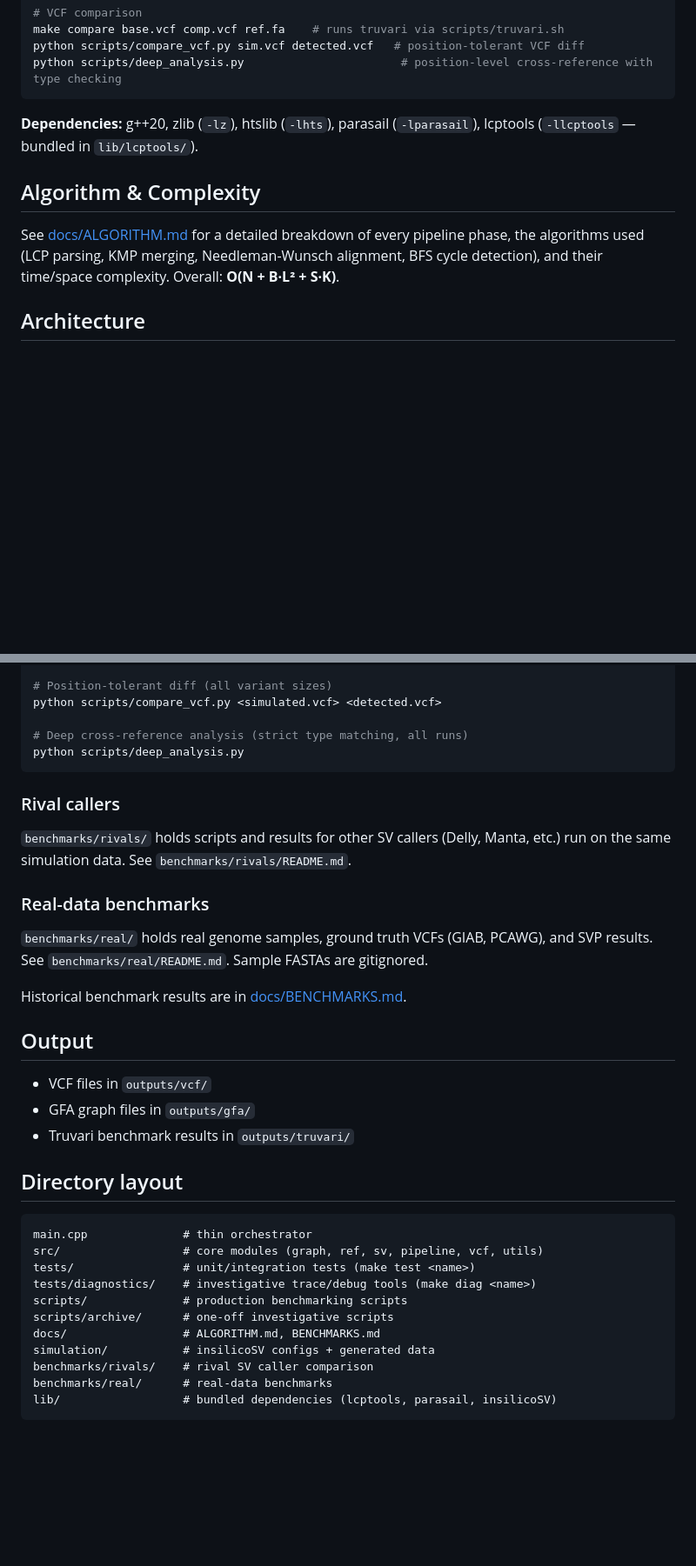
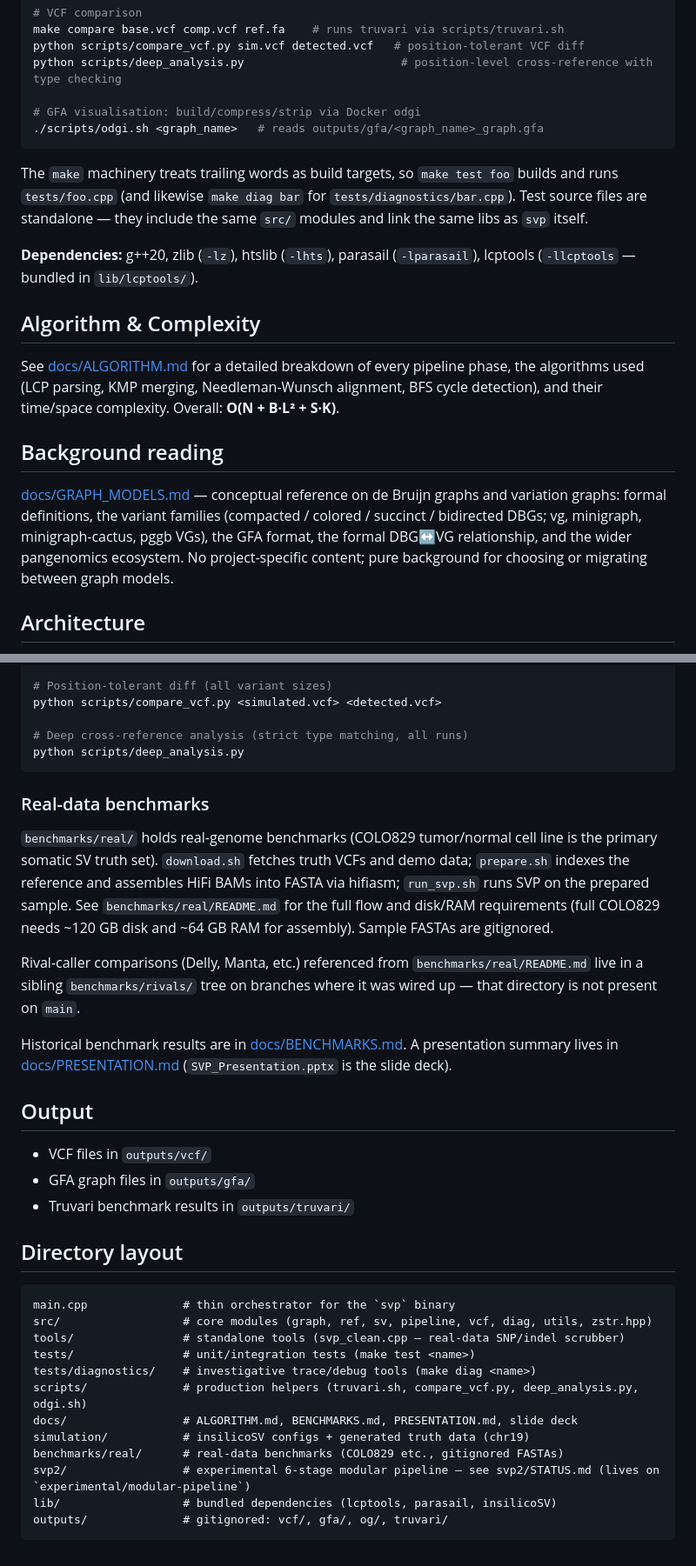
Before and after one commit to BilkentCompGen/janus, a Markdown page: CLAUDE.md, 2 parts joined by grey strips. Shown at 87% size. GitHub-like rendering; blank space fills up the shorter version.

Commit message:
Add docs/GRAPH_MODELS.md (DBG/VG concept reference) and link from CLAUDE.md
Co-Authored-By: Claude Opus 4.7 (1M context) <noreply@anthropic.com>

````diff
--- a/CLAUDE.md
+++ b/CLAUDE.md
@@ -31,13 +33,22 @@ make diag dup_diag
 make compare base.vcf comp.vcf ref.fa    # runs truvari via scripts/truvari.sh
 python scripts/compare_vcf.py sim.vcf detected.vcf   # position-tolerant VCF diff
 python scripts/deep_analysis.py                       # position-level cross-reference with type checking
+
+# GFA visualisation: build/compress/strip via Docker odgi
+./scripts/odgi.sh <graph_name>   # reads outputs/gfa/<graph_name>_graph.gfa
 ```
+
+The `make` machinery treats trailing words as build targets, so `make test foo` builds and runs `tests/foo.cpp` (and likewise `make diag bar` for `tests/diagnostics/bar.cpp`). Test source files are standalone — they include the same `src/` modules and link the same libs as `svp` itself.
 
 **Dependencies:** g++20, zlib (`-lz`), htslib (`-lhts`), parasail (`-lparasail`), lcptools (`-llcptools` — bundled in `lib/lcptools/`).
 
 ## Algorithm & Complexity
 
 See [docs/ALGORITHM.md](docs/ALGORITHM.md) for a detailed breakdown of every pipeline phase, the algorithms used (LCP parsing, KMP merging, Needleman-Wunsch alignment, BFS cycle detection), and their time/space complexity. Overall: **O(N + B·L² + S·K)**.
+
+## Background reading
+
+[docs/GRAPH_MODELS.md](docs/GRAPH_MODELS.md) — conceptual reference on de Bruijn graphs and variation graphs: formal definitions, the variant families (compacted / colored / succinct / bidirected DBGs; vg, minigraph, minigraph-cactus, pggb VGs), the GFA format, the formal DBG↔VG relationship, and the wider pangenomics ecosystem. No project-specific content; pure background for choosing or migrating between graph models.
 
 ## Architecture
 
@@ -116,15 +139,13 @@ python scripts/compare_vcf.py <simulated.vcf> <detected.vcf>
 python scripts/deep_analysis.py
 ```
 
-### Rival callers
-
-`benchmarks/rivals/` holds scripts and results for other SV callers (Delly, Manta, etc.) run on the same simulation data. See `benchmarks/rivals/README.md`.
-
 ### Real-data benchmarks
 
-`benchmarks/real/` holds real genome samples, ground truth VCFs (GIAB, PCAWG), and SVP results. See `benchmarks/real/README.md`. Sample FASTAs are gitignored.
+`benchmarks/real/` holds real-genome benchmarks (COLO829 tumor/normal cell line is the primary somatic SV truth set). `download.sh` fetches truth VCFs and demo data; `prepare.sh` indexes the reference and assembles HiFi BAMs into FASTA via hifiasm; `run_svp.sh` runs SVP on the prepared sample. See `benchmarks/real/README.md` for the full flow and disk/RAM requirements (full COLO829 needs ~120 GB disk and ~64 GB RAM for assembly). Sample FASTAs are gitignored.
 
-Historical benchmark results are in [docs/BENCHMARKS.md](docs/BENCHMARKS.md).
+Rival-caller comparisons (Delly, Manta, etc.) referenced from `benchmarks/real/README.md` live in a sibling `benchmarks/rivals/` tree on branches where it was wired up — that directory is not present on `main`.
+
+Historical benchmark results are in [docs/BENCHMARKS.md](docs/BENCHMARKS.md). A presentation summary lives in [docs/PRESENTATION.md](docs/PRESENTATION.md) (`SVP_Presentation.pptx` is the slide deck).
 
 ## Output
 
@@ -135,15 +156,16 @@ Historical benchmark results are in [docs/BENCHMARKS.md](docs/BENCHMARKS.md).
 ## Directory layout
 
 ```
-main.cpp              # thin orchestrator
-src/                  # core modules (graph, ref, sv, pipeline, vcf, utils)
+main.cpp              # thin orchestrator for the `svp` binary
+src/                  # core modules (graph, ref, sv, pipeline, vcf, diag, utils, zstr.hpp)
+tools/                # standalone tools (svp_clean.cpp — real-data SNP/indel scrubber)
 tests/                # unit/integration tests (make test <name>)
 tests/diagnostics/    # investigative trace/debug tools (make diag <name>)
-scripts/              # production benchmarking scripts
-scripts/archive/      # one-off investigative scripts
-docs/                 # ALGORITHM.md, BENCHMARKS.md
-simulation/           # insilicoSV configs + generated data
-benchmarks/rivals/    # rival SV caller comparison
-benchmarks/real/      # real-data benchmarks
+scripts/              # production helpers (truvari.sh, compare_vcf.py, deep_analysis.py, odgi.sh)
+docs/                 # ALGORITHM.md, BENCHMARKS.md, PRESENTATION.md, slide deck
+simulation/           # insilicoSV configs + generated truth data (chr19)
+benchmarks/real/      # real-data benchmarks (COLO829 etc., gitignored FASTAs)
+svp2/                 # experimental 6-stage modular pipeline — see svp2/STATUS.md (lives on `experimental/modular-pipeline`)
 lib/                  # bundled dependencies (lcptools, parasail, insilicoSV)
+outputs/              # gitignored: vcf/, gfa/, og/, truvari/
 ```
````
Also changed, not shown: other parts of CLAUDE.md (+15 -1 lines), docs/GRAPH_MODELS.md (added, +224 -0 lines).
